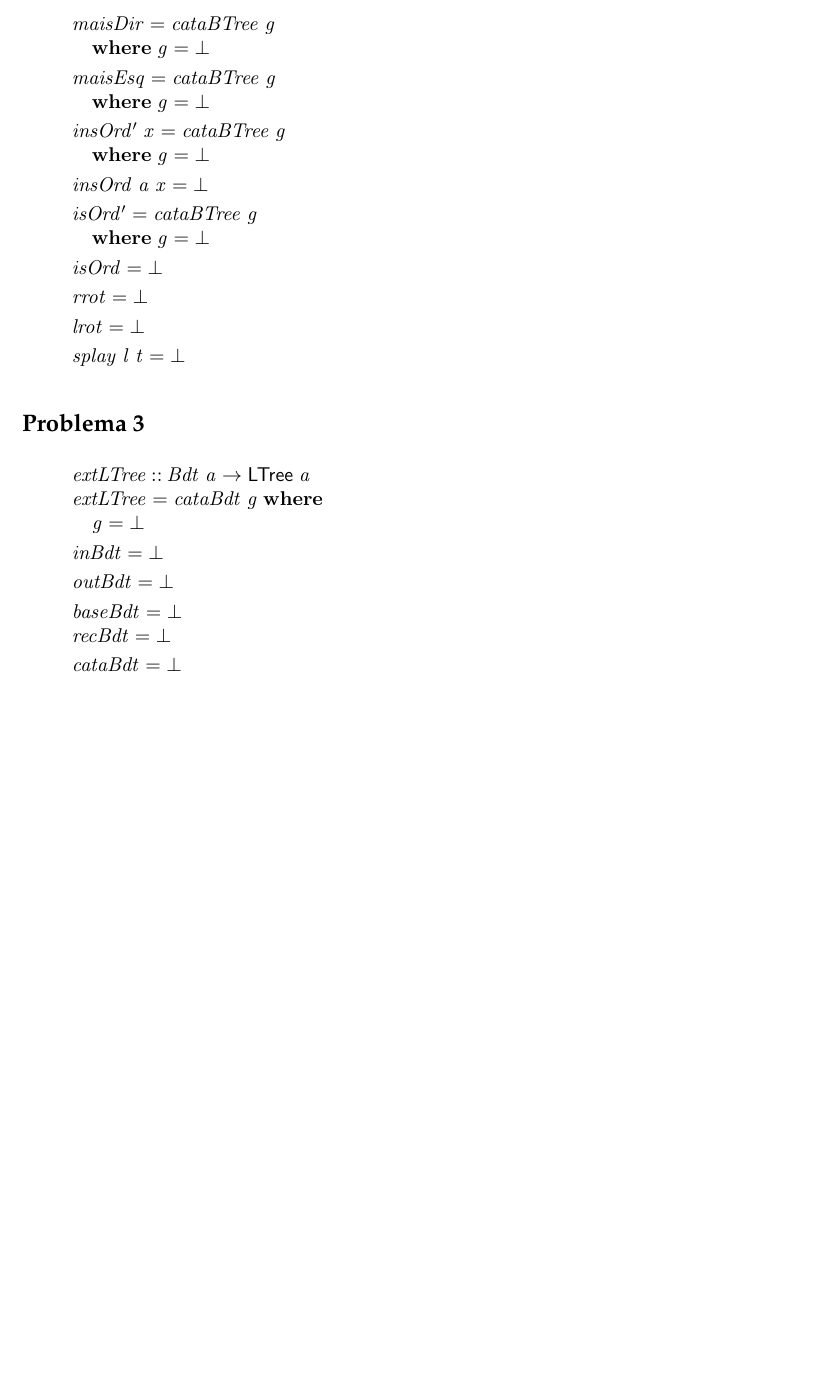
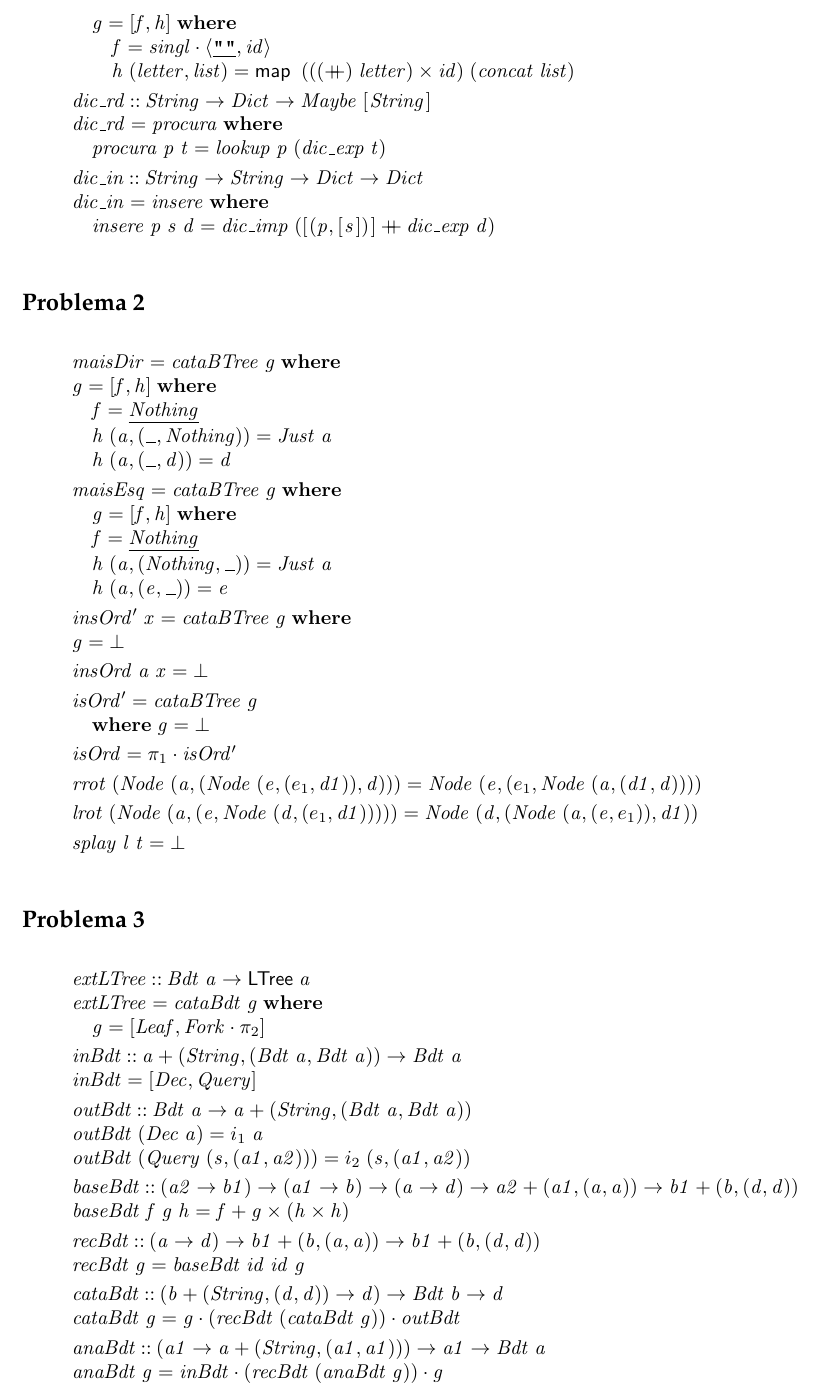
Before and after one commit to AnaSofiagm/CP, a LaTeX document (cp1920t/cp1920t.tex): part of page 14 of 16 before the commit and part of page 14 of 17 after it, cut at the place of the change, the shorter picture padded with empty space. Compiled offline with pdfLaTeX.

```diff
--- a/cp1920t/cp1920t.tex
+++ b/cp1920t/cp1920t.tex
@@ -1372,3 +1372,14 @@
 \begin{hscode}\SaveRestoreHook
 \column{B}{@{}>{\hspre}l<{\hspost}@{}}%
 \column{3}{@{}>{\hspre}l<{\hspost}@{}}%
+\column{5}{@{}>{\hspre}l<{\hspost}@{}}%
+\column{E}{@{}>{\hspre}l<{\hspost}@{}}%
+\>[B]{}\Varid{discollect}\mathbin{::}[\mskip1.5mu (\Varid{t1},[\mskip1.5mu \Varid{t}\mskip1.5mu])\mskip1.5mu]\to [\mskip1.5mu (\Varid{t1},\Varid{t})\mskip1.5mu]{}\<[E]%
+\\
+\>[B]{}\Varid{discollect}\mathrel{=}\Varid{disc}\;\mathbf{where}{}\<[E]%
+\\
+\>[B]{}\hsindent{3}{}\<[3]%
+\>[3]{}\Varid{disc}\;[\mskip1.5mu \mskip1.5mu]\mathrel{=}[\mskip1.5mu \mskip1.5mu]{}\<[E]%
+\\
+\>[B]{}\hsindent{3}{}\<[3]%
+\>[3]{}\Varid{disc}\;((\Varid{a},\Varid{x})\mathbin{:}\Varid{y})\mathrel{=}[\mskip1.5mu (\Varid{a},\Varid{b})\mid \Varid{b}\leftarrow \Varid{x}\mskip1.5mu]\plus \Varid{disc}\;\Varid{y}{}\<[E]%
@@ -1384,3 +1391,24 @@
 \>[B]{}\Varid{tar}\mathrel{=}\Varid{cataExp}\;\Varid{g}\;\mathbf{where}{}\<[E]%
 \\
 \>[B]{}\hsindent{3}{}\<[3]%
+\>[3]{}\Varid{g}\mathrel{=}\alt{\Varid{f}}{\Varid{h}}\;\mathbf{where}{}\<[E]%
+\\
+\>[3]{}\hsindent{2}{}\<[5]%
+\>[5]{}\Varid{f}\mathrel{=}\Varid{singl}\comp \conj{\underline{\text{\tt \char34 \char34}}}{\Varid{id}}{}\<[E]%
+\\
+\>[3]{}\hsindent{2}{}\<[5]%
+\>[5]{}\Varid{h}\;(\Varid{letter},\Varid{list})\mathrel{=}\map \;(((\plus )\;\Varid{letter})\times\Varid{id})\;(\Varid{concat}\;\Varid{list}){}\<[E]%
+\\[\blanklineskip]%
+\>[B]{}\Varid{dic\char95 rd}\mathbin{::}\Conid{String}\to \Conid{Dict}\to \Conid{Maybe}\;[\mskip1.5mu \Conid{String}\mskip1.5mu]{}\<[E]%
+\\
+\>[B]{}\Varid{dic\char95 rd}\mathrel{=}\Varid{procura}\;\mathbf{where}{}\<[E]%
+\\
+\>[B]{}\hsindent{3}{}\<[3]%
+\>[3]{}\Varid{procura}\;\Varid{p}\;\Varid{t}\mathrel{=}\Varid{lookup}\;\Varid{p}\;(\Varid{dic\char95 exp}\;\Varid{t}){}\<[E]%
+\\[\blanklineskip]%
+\>[B]{}\Varid{dic\char95 in}\mathbin{::}\Conid{String}\to \Conid{String}\to \Conid{Dict}\to \Conid{Dict}{}\<[E]%
+\\
+\>[B]{}\Varid{dic\char95 in}\mathrel{=}\Varid{insere}\;\mathbf{where}{}\<[E]%
+\\
+\>[B]{}\hsindent{3}{}\<[3]%
+\>[3]{}\Varid{insere}\;\Varid{p}\;\Varid{s}\;\Varid{d}\mathrel{=}\Varid{dic\char95 imp}\;([\mskip1.5mu (\Varid{p},[\mskip1.5mu \Varid{s}\mskip1.5mu])\mskip1.5mu]\plus \Varid{dic\char95 exp}\;\Varid{d}){}\<[E]%
@@ -1397,63 +1420,92 @@
 \begin{hscode}\SaveRestoreHook
 \column{B}{@{}>{\hspre}l<{\hspost}@{}}%
 \column{3}{@{}>{\hspre}l<{\hspost}@{}}%
-\column{14}{@{}>{\hspre}l<{\hspost}@{}}%
-\column{E}{@{}>{\hspre}l<{\hspost}@{}}%
-\>[B]{}\Varid{maisDir}\mathrel{=}\Varid{cataBTree}\;\Varid{g}{}\<[E]%
+\column{E}{@{}>{\hspre}l<{\hspost}@{}}%
+\>[B]{}\Varid{maisDir}\mathrel{=}\Varid{cataBTree}\;\Varid{g}\;\mathbf{where}{}\<[E]%
+\\
+\>[B]{}\Varid{g}\mathrel{=}\alt{\Varid{f}}{\Varid{h}}\;\mathbf{where}{}\<[E]%
+\\
+\>[B]{}\hsindent{3}{}\<[3]%
+\>[3]{}\Varid{f}\mathrel{=}\underline{\Conid{Nothing}}{}\<[E]%
+\\
+\>[B]{}\hsindent{3}{}\<[3]%
+\>[3]{}\Varid{h}\;(\Varid{a},(\anonymous ,\Conid{Nothing}))\mathrel{=}\Conid{Just}\;\Varid{a}{}\<[E]%
+\\
+\>[B]{}\hsindent{3}{}\<[3]%
+\>[3]{}\Varid{h}\;(\Varid{a},(\anonymous ,\Varid{d}))\mathrel{=}\Varid{d}{}\<[E]%
+\\[\blanklineskip]%
+\>[B]{}\Varid{maisEsq}\mathrel{=}\Varid{cataBTree}\;\Varid{g}\;\mathbf{where}{}\<[E]%
+\\
+\>[B]{}\hsindent{3}{}\<[3]%
+\>[3]{}\Varid{g}\mathrel{=}\alt{\Varid{f}}{\Varid{h}}\;\mathbf{where}{}\<[E]%
+\\
+\>[B]{}\hsindent{3}{}\<[3]%
+\>[3]{}\Varid{f}\mathrel{=}\underline{\Conid{Nothing}}{}\<[E]%
+\\
+\>[B]{}\hsindent{3}{}\<[3]%
+\>[3]{}\Varid{h}\;(\Varid{a},(\Conid{Nothing},\anonymous ))\mathrel{=}\Conid{Just}\;\Varid{a}{}\<[E]%
+\\
+\>[B]{}\hsindent{3}{}\<[3]%
+\>[3]{}\Varid{h}\;(\Varid{a},(\Varid{e},\anonymous ))\mathrel{=}\Varid{e}{}\<[E]%
+\\[\blanklineskip]%
+\>[B]{}\Varid{insOrd'}\;\Varid{x}\mathrel{=}\Varid{cataBTree}\;\Varid{g}\;\mathbf{where}{}\<[E]%
+\\
+\>[B]{}\Varid{g}\mathrel{=}\bot {}\<[E]%
+\\[\blanklineskip]%
+\>[B]{}\Varid{insOrd}\;\Varid{a}\;\Varid{x}\mathrel{=}\bot {}\<[E]%
+\\[\blanklineskip]%
+\>[B]{}\Varid{isOrd'}\mathrel{=}\Varid{cataBTree}\;\Varid{g}{}\<[E]%
 \\
 \>[B]{}\hsindent{3}{}\<[3]%
 \>[3]{}\mathbf{where}\;\Varid{g}\mathrel{=}\bot {}\<[E]%
 \\[\blanklineskip]%
-\>[B]{}\Varid{maisEsq}\mathrel{=}\Varid{cataBTree}\;\Varid{g}{}\<[E]%
+\>[B]{}\Varid{isOrd}\mathrel{=}\p1\comp \Varid{isOrd'}{}\<[E]%
+\\[\blanklineskip]%
+\>[B]{}\Varid{rrot}\;(\Conid{Node}\;(\Varid{a},(\Conid{Node}\;(\Varid{e},(e_1 ,\Varid{d1})),\Varid{d})))\mathrel{=}\Conid{Node}\;(\Varid{e},(e_1 ,\Conid{Node}\;(\Varid{a},(\Varid{d1},\Varid{d})))){}\<[E]%
+\\[\blanklineskip]%
+\>[B]{}\Varid{lrot}\;(\Conid{Node}\;(\Varid{a},(\Varid{e},\Conid{Node}\;(\Varid{d},(e_1 ,\Varid{d1})))))\mathrel{=}\Conid{Node}\;(\Varid{d},(\Conid{Node}\;(\Varid{a},(\Varid{e},e_1 )),\Varid{d1})){}\<[E]%
+\\[\blanklineskip]%
+\>[B]{}\Varid{splay}\;\Varid{l}\;\Varid{t}\mathrel{=}\bot {}\<[E]%
+\ColumnHook
+\end{hscode}\resethooks
+
+\subsection*{Problema 3}
+
+\begin{hscode}\SaveRestoreHook
+\column{B}{@{}>{\hspre}l<{\hspost}@{}}%
+\column{3}{@{}>{\hspre}l<{\hspost}@{}}%
+\column{E}{@{}>{\hspre}l<{\hspost}@{}}%
+\>[B]{}\Varid{extLTree}\mathbin{::}\Conid{Bdt}\;\Varid{a}\to \mathsf{LTree}\;\Varid{a}{}\<[E]%
+\\
+\>[B]{}\Varid{extLTree}\mathrel{=}\Varid{cataBdt}\;\Varid{g}\;\mathbf{where}{}\<[E]%
 \\
 \>[B]{}\hsindent{3}{}\<[3]%
-\>[3]{}\mathbf{where}\;\Varid{g}\mathrel{=}\bot {}\<[E]%
-\\[\blanklineskip]%
-\>[B]{}\Varid{insOrd'}\;\Varid{x}\mathrel{=}\Varid{cataBTree}\;\Varid{g}{}\<[E]%
-\\
-\>[B]{}\hsindent{3}{}\<[3]%
-\>[3]{}\mathbf{where}\;\Varid{g}\mathrel{=}\bot {}\<[E]%
-\\[\blanklineskip]%
-\>[B]{}\Varid{insOrd}\;\Varid{a}\;\Varid{x}\mathrel{=}\bot {}\<[E]%
-\\[\blanklineskip]%
-\>[B]{}\Varid{isOrd'}\mathrel{=}\Varid{cataBTree}\;\Varid{g}{}\<[E]%
-\\
-\>[B]{}\hsindent{3}{}\<[3]%
-\>[3]{}\mathbf{where}\;\Varid{g}\mathrel{=}\bot {}\<[E]%
-\\[\blanklineskip]%
-\>[B]{}\Varid{isOrd}\mathrel{=}\bot {}\<[E]%
-\\[\blanklineskip]%
-\>[B]{}\Varid{rrot}\mathrel{=}\bot {}\<[E]%
-\\[\blanklineskip]%
-\>[B]{}\Varid{lrot}\mathrel{=}\bot {}\<[E]%
-\\[\blanklineskip]%
-\>[B]{}\Varid{splay}\;\Varid{l}\;\Varid{t}\mathrel{=}{}\<[14]%
-\>[14]{}\bot {}\<[E]%
-\ColumnHook
-\end{hscode}\resethooks
-
-\subsection*{Problema 3}
-
-\begin{hscode}\SaveRestoreHook
-\column{B}{@{}>{\hspre}l<{\hspost}@{}}%
-\column{3}{@{}>{\hspre}l<{\hspost}@{}}%
-\column{E}{@{}>{\hspre}l<{\hspost}@{}}%
-\>[B]{}\Varid{extLTree}\mathbin{::}\Conid{Bdt}\;\Varid{a}\to \mathsf{LTree}\;\Varid{a}{}\<[E]%
-\\
-\>[B]{}\Varid{extLTree}\mathrel{=}\Varid{cataBdt}\;\Varid{g}\;\mathbf{where}{}\<[E]%
-\\
-\>[B]{}\hsindent{3}{}\<[3]%
-\>[3]{}\Varid{g}\mathrel{=}\bot {}\<[E]%
-\\[\blanklineskip]%
-\>[B]{}\Varid{inBdt}\mathrel{=}\bot {}\<[E]%
-\\[\blanklineskip]%
-\>[B]{}\Varid{outBdt}\mathrel{=}\bot {}\<[E]%
-\\[\blanklineskip]%
-\>[B]{}\Varid{baseBdt}\mathrel{=}\bot {}\<[E]%
-\\
-\>[B]{}\Varid{recBdt}\mathrel{=}\bot {}\<[E]%
-\\[\blanklineskip]%
-\>[B]{}\Varid{cataBdt}\mathrel{=}\bot {}\<[E]%
-\\[\blanklineskip]%
-\>[B]{}\Varid{anaBdt}\mathrel{=}\bot {}\<[E]%
-\\[\blanklineskip]%
+\>[3]{}\Varid{g}\mathrel{=}\alt{\Conid{Leaf}}{\Conid{Fork}\comp \p2}{}\<[E]%
+\\[\blanklineskip]%
+\>[B]{}\Varid{inBdt}\mathbin{::}\Varid{a}+(\Conid{String},(\Conid{Bdt}\;\Varid{a},\Conid{Bdt}\;\Varid{a}))\to \Conid{Bdt}\;\Varid{a}{}\<[E]%
+\\
+\>[B]{}\Varid{inBdt}\mathrel{=}\alt{\Conid{Dec}}{\Conid{Query}}{}\<[E]%
+\\[\blanklineskip]%
+\>[B]{}\Varid{outBdt}\mathbin{::}\Conid{Bdt}\;\Varid{a}\to \Varid{a}+(\Conid{String},(\Conid{Bdt}\;\Varid{a},\Conid{Bdt}\;\Varid{a})){}\<[E]%
+\\
+\>[B]{}\Varid{outBdt}\;(\Conid{Dec}\;\Varid{a})\mathrel{=}i_1\;\Varid{a}{}\<[E]%
+\\
+\>[B]{}\Varid{outBdt}\;(\Conid{Query}\;(\Varid{s},(\Varid{a1},\Varid{a2})))\mathrel{=}i_2\;(\Varid{s},(\Varid{a1},\Varid{a2})){}\<[E]%
+\\[\blanklineskip]%
+\>[B]{}\Varid{baseBdt}\mathbin{::}(\Varid{a2}\to \Varid{b1})\to (\Varid{a1}\to \Varid{b})\to (\Varid{a}\to \Varid{d})\to \Varid{a2}+(\Varid{a1},(\Varid{a},\Varid{a}))\to \Varid{b1}+(\Varid{b},(\Varid{d},\Varid{d})){}\<[E]%
+\\
+\>[B]{}\Varid{baseBdt}\;\Varid{f}\;\Varid{g}\;\Varid{h}\mathrel{=}\Varid{f}+\Varid{g}\times(\Varid{h}\times\Varid{h}){}\<[E]%
+\\[\blanklineskip]%
+\>[B]{}\Varid{recBdt}\mathbin{::}(\Varid{a}\to \Varid{d})\to \Varid{b1}+(\Varid{b},(\Varid{a},\Varid{a}))\to \Varid{b1}+(\Varid{b},(\Varid{d},\Varid{d})){}\<[E]%
+\\
+\>[B]{}\Varid{recBdt}\;\Varid{g}\mathrel{=}\Varid{baseBdt}\;\Varid{id}\;\Varid{id}\;\Varid{g}{}\<[E]%
+\\[\blanklineskip]%
+\>[B]{}\Varid{cataBdt}\mathbin{::}(\Varid{b}+(\Conid{String},(\Varid{d},\Varid{d}))\to \Varid{d})\to \Conid{Bdt}\;\Varid{b}\to \Varid{d}{}\<[E]%
+\\
+\>[B]{}\Varid{cataBdt}\;\Varid{g}\mathrel{=}\Varid{g}\comp (\Varid{recBdt}\;(\Varid{cataBdt}\;\Varid{g}))\comp \Varid{outBdt}{}\<[E]%
+\\[\blanklineskip]%
+\>[B]{}\Varid{anaBdt}\mathbin{::}(\Varid{a1}\to \Varid{a}+(\Conid{String},(\Varid{a1},\Varid{a1})))\to \Varid{a1}\to \Conid{Bdt}\;\Varid{a}{}\<[E]%
+\\
+\>[B]{}\Varid{anaBdt}\;\Varid{g}\mathrel{=}\Varid{inBdt}\comp (\Varid{recBdt}\;(\Varid{anaBdt}\;\Varid{g}))\comp \Varid{g}{}\<[E]%
+\ColumnHook
+\end{hscode}\resethooks
@@ -1459,0 +1517 @@
+     \ensuremath{\Conid{A}\mathbin{+}(\Conid{Str}\times(\Conid{Bdt}\;\Conid{A}\times\Conid{Bdt}\;\Conid{A}))}
@@ -1459,0 +1527 @@
+\end{eqnarray*}
@@ -1460,6 +1537,2 @@
 \>[B]{}\Varid{navLTree}\mathbin{::}\mathsf{LTree}\;\Varid{a}\to ([\mskip1.5mu \Conid{Bool}\mskip1.5mu]\to \mathsf{LTree}\;\Varid{a}){}\<[E]%
 \\
-\>[B]{}\Varid{navLTree}\mathrel{=}\Varid{cataLTree}\;\Varid{g}{}\<[E]%
-\\
-\>[B]{}\hsindent{3}{}\<[3]%
-\>[3]{}\mathbf{where}\;\Varid{g}\mathrel{=}\bot {}\<[E]%
```
Also changed, not shown: cp1920t/cp1920t.pdf, cp1920t/cp1920t.tex (45 more changed lines), 3 other files.
